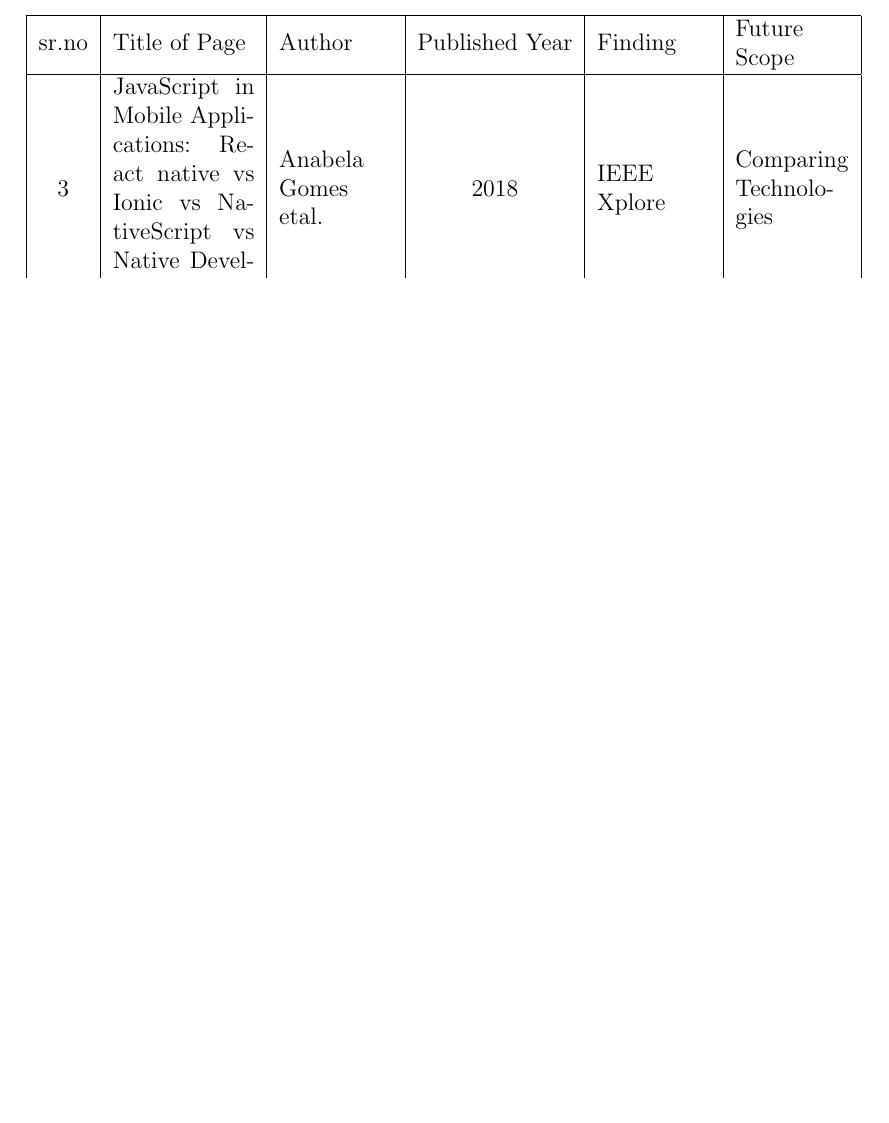
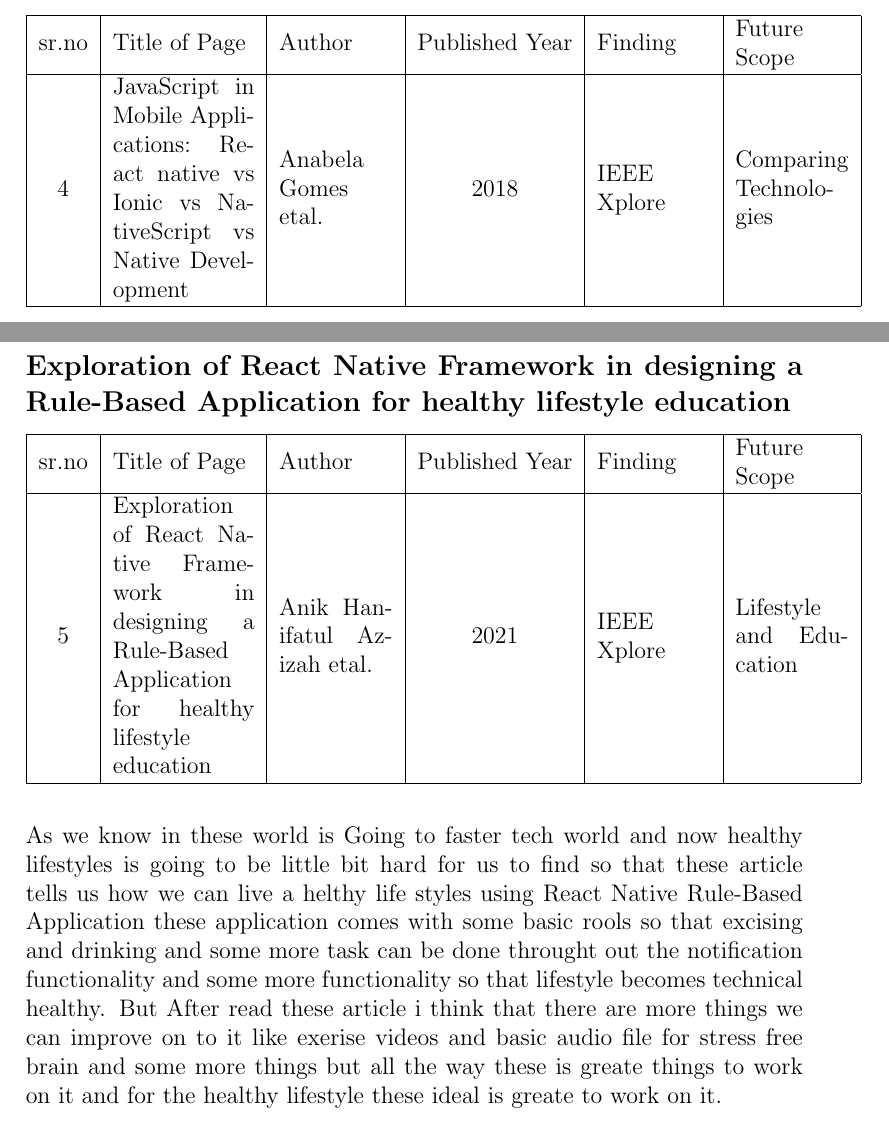
Before and after one commit to SanketsCode/TE-SEM-V-Projects, a LaTeX document (Seminar Report/Seminar_report.tex): part of page 8 of 8 before the commit and two parts of pages 8 and 9 of 9 after it, the two joined at a grey line, cut so that both start at the same text, the shorter picture padded with empty space. Compiled offline with pdfLaTeX.

Commit message:
Work done on 5 literature survey

```diff
--- a/Seminar Report/Seminar_report.tex
+++ b/Seminar Report/Seminar_report.tex
@@ -104,7 +104,7 @@ We know that there are so many technologies are present in the market for creati
   \hline
   sr.no & Title of Page & Author & Published Year & Finding & Future Scope  \\
   \hline
-  3 &  JavaScript in Mobile Applications: React native vs Ionic vs NativeScript vs Native Development & Anabela Gomes etal. &  2018 & IEEE Xplore & Comparing Technologies \\
+ 4 &  JavaScript in Mobile Applications: React native vs Ionic vs NativeScript vs Native Development & Anabela Gomes etal. &  2018 & IEEE Xplore & Comparing Technologies \\
 \hline
 
 \end{tabular}
@@ -113,6 +113,23 @@ We know that there are so many technologies are present in the market for creati
 \\
 These Article Also Compare React native with other technologies but Its Compare with cross-platforms mean the other platforms also work as like a react native and by these comparison we are getting best idea to which tech is used for what kind of projects? and you can pick a grate platform. In lot more cases the tech you pick is not suitable for that perticular project may be the other tech performs better then your's in that case you need to use another tech for it that explaination is inside these article but my opinion will be to improve or add other platforms to like flutter and again compare with it because flutter is also a greate tool it usages a dart programming language and its more over an object oriented programming language  so the code you are writing is in classes and object its not a functional base thats the big disadvantage of flutter but its also quite popular in the market now.
 
+\newpage
+\subsection*{Exploration of React Native Framework in designing a Rule-Based Application for healthy lifestyle education}
+\addcontentsline{toc}{subsection}{Exploration of React Native Framework in designing a Rule-Based Application for healthy lifestyle education}
+
+\begin{tabular}{ |c | m{2.5cm} | m{2cm}| c | m{2cm} | m{2cm} | c | }
+
+  \hline
+  sr.no & Title of Page & Author & Published Year & Finding & Future Scope  \\
+  \hline
+ 5 &  Exploration of React Native Framework in designing a Rule-Based Application for healthy lifestyle education & Anik Hanifatul Azizah etal. &  2021 & IEEE Xplore & Lifestyle and Education \\
+\hline
+
+\end{tabular}
+\\
+\\
+\\
+As  we know in these world is Going to faster tech world and now healthy lifestyles is going to be little bit hard for us to find so that these article tells us how we can live a helthy life styles using React Native Rule-Based Application these application comes with some basic rools so that excising and drinking and some more task can be done throught out the notification functionality and some more functionality so that lifestyle becomes technical healthy. But After read these article i think that there are more things we can improve on to it like exerise videos and basic audio file for stress free brain and some more things but all the way these is greate things to work on it and for the healthy lifestyle these ideal is greate to work on it.
 
 
 
```
Also changed, not shown: Seminar Report/Seminar_report.pdf, 4 other files.
